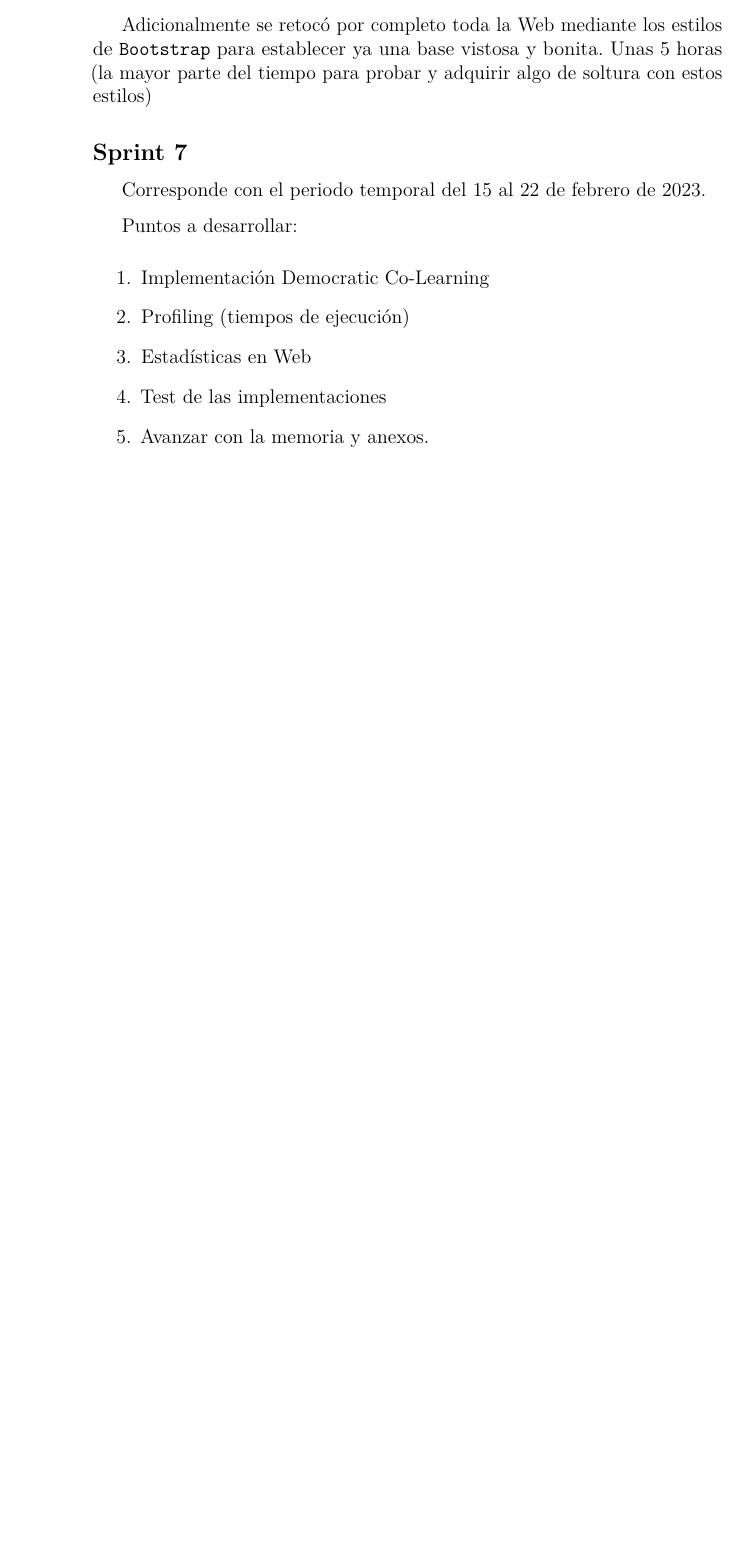
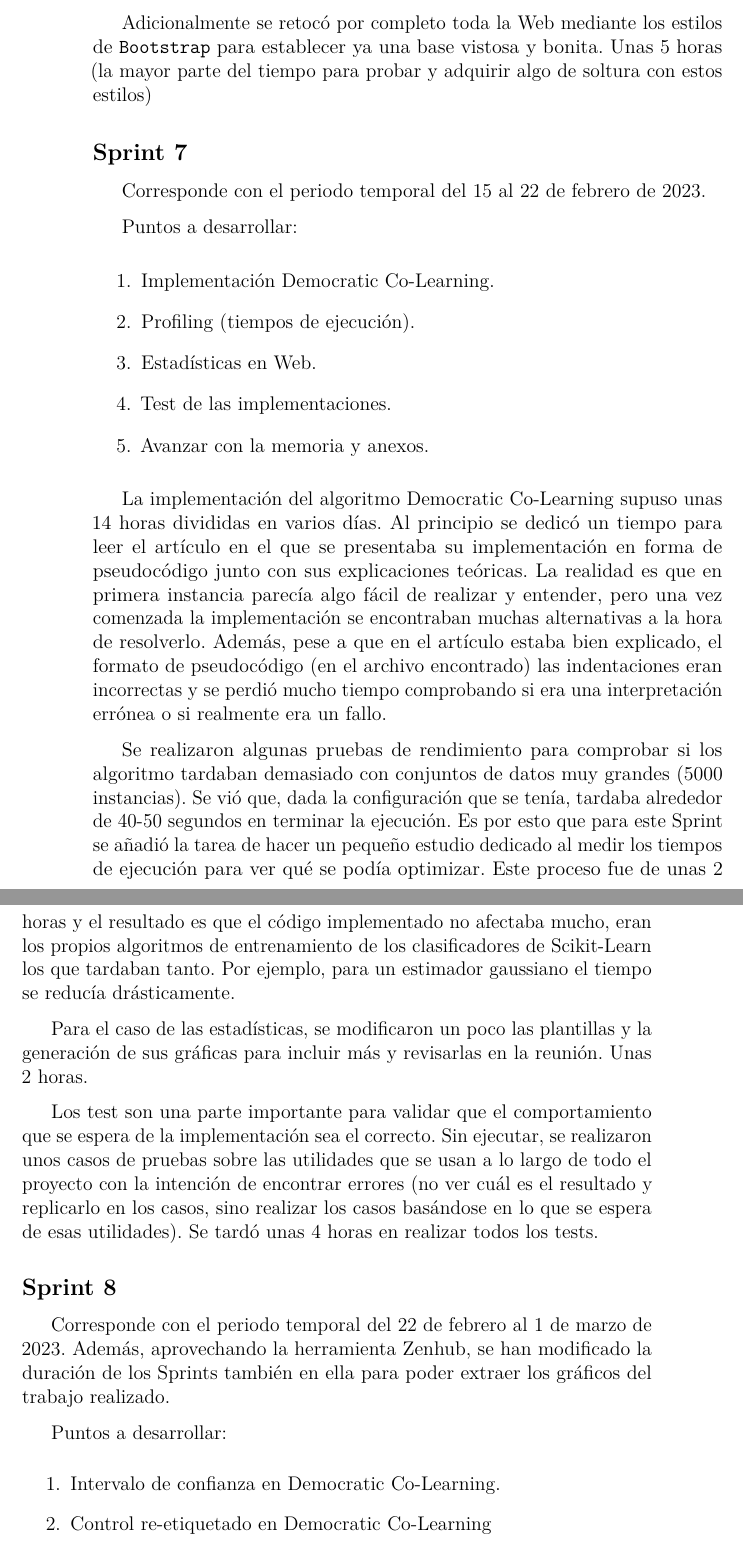
Before and after one commit to dmacha27/TFG-SemiSupervisado, a LaTeX book (doc/anexos.tex, which reads doc/tex/A_Plan_proyecto.tex): part of page 12 of 23 before the commit and two parts of pages 12 and 13 of 23 after it, the two joined at a grey line, cut so that both start at the same text, the shorter picture padded with empty space. Compiled offline with pdfLaTeX.

Commit message:
Planificación Sprint 8

```diff
--- a/doc/tex/A_Plan_proyecto.tex
+++ b/doc/tex/A_Plan_proyecto.tex
@@ -191,10 +191,51 @@
 
 Puntos a desarrollar:
 \begin{enumerate}
-    \item Implementación Democratic Co-Learning
-    \item Profiling (tiempos de ejecución)
-    \item Estadísticas en Web
-    \item Test de las implementaciones
+    \item Implementación Democratic Co-Learning.
+    \item Profiling (tiempos de ejecución).
+    \item Estadísticas en Web.
+    \item Test de las implementaciones.
     \item Avanzar con la memoria y anexos.
 \end{enumerate}
 
+La implementación del algoritmo Democratic Co-Learning supuso unas 14 horas
+divididas en varios días. Al principio se dedicó un tiempo para leer el artículo
+en el que se presentaba su implementación en forma de pseudocódigo junto con sus
+explicaciones teóricas. La realidad es que en primera instancia parecía algo
+fácil de realizar y entender, pero una vez comenzada la implementación se
+encontraban muchas alternativas a la hora de resolverlo. Además, pese a que en
+el artículo estaba bien explicado, el formato de pseudocódigo (en el archivo
+encontrado) las indentaciones eran incorrectas y se perdió mucho tiempo
+comprobando si era una interpretación errónea o si realmente era un fallo.
+
+Se realizaron algunas pruebas de rendimiento para comprobar si los algoritmo
+tardaban demasiado con conjuntos de datos muy grandes (5000 instancias). Se vió
+que, dada la configuración que se tenía, tardaba alrededor de 40-50 segundos en
+terminar la ejecución. Es por esto que para este Sprint se añadió la tarea de
+hacer un pequeño estudio dedicado al medir los tiempos de ejecución para ver qué
+se podía optimizar. Este proceso fue de unas 2 horas y el resultado es que el
+código implementado no afectaba mucho, eran los propios algoritmos de
+entrenamiento de los clasificadores de Scikit-Learn los que tardaban tanto. Por
+ejemplo, para un estimador gaussiano el tiempo se reducía drásticamente.
+
+Para el caso de las estadísticas, se modificaron un poco las plantillas y la
+generación de sus gráficas para incluir más y revisarlas en la reunión. Unas 2
+horas.
+
+Los test son una parte importante para validar que el comportamiento que se
+espera de la implementación sea el correcto. Sin ejecutar, se realizaron unos
+casos de pruebas sobre las utilidades que se usan a lo largo de todo el proyecto
+con la intención de encontrar errores (no ver cuál es el resultado y replicarlo
+en los casos, sino realizar los casos basándose en lo que se espera de esas
+utilidades). Se tardó unas 4 horas en realizar todos los tests.
+
+\subsection{Sprint 8}
+Corresponde con el periodo temporal del 22 de febrero al 1 de marzo de 2023.
+Además, aprovechando la herramienta Zenhub, se han modificado la duración de los
+Sprints también en ella para poder extraer los gráficos del trabajo realizado.
+
+Puntos a desarrollar:
+\begin{enumerate}
+    \item Intervalo de confianza en Democratic Co-Learning.
+    \item Control re-etiquetado en Democratic Co-Learning
+    \item Correcciones sobre memoria y anexos.
```
Also changed, not shown: doc/anexos.pdf, doc/tex/A_Plan_proyecto.tex (4 more changed lines).
